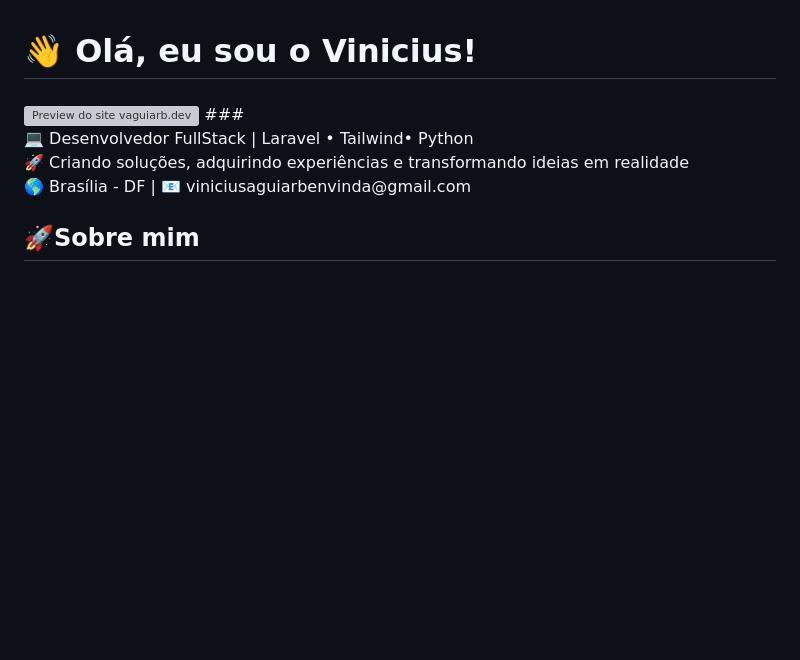
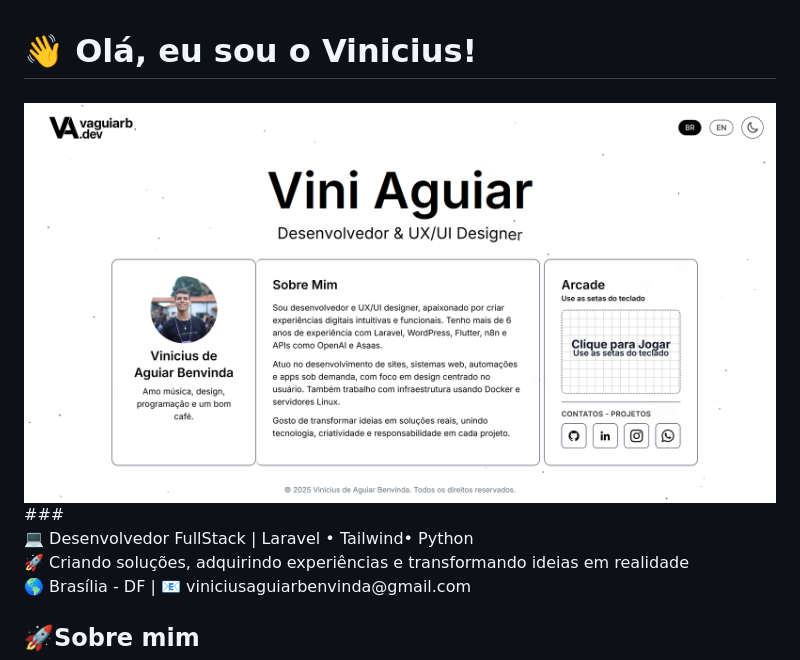
Before and after one commit to ViniAguiarBen/portfolioHub, a Markdown page: README.md, the part around the change. Drawn GitHub-style; blank space fills up the shorter version; grey boxes are pictures that could not be loaded.

```diff
--- a/README.md
+++ b/README.md
@@ -2,7 +2,7 @@
 
 ###
 <a href="https://vaguiarb.dev" target="_blank">
-  <img src="./preview.png" alt="Preview do site vaguiarb.dev" width="100%">
+  <img src="./preview_site.png" alt="Preview do site vaguiarb.dev" width="100%">
 </a>
 ###
 <p align="left">💻 Desenvolvedor FullStack | Laravel • Tailwind• Python<br>  🚀 Criando soluções, adquirindo experiências e transformando ideias em realidade<br>  🌎 Brasília - DF | 📧 viniciusaguiarbenvinda@gmail.com</p>
```
